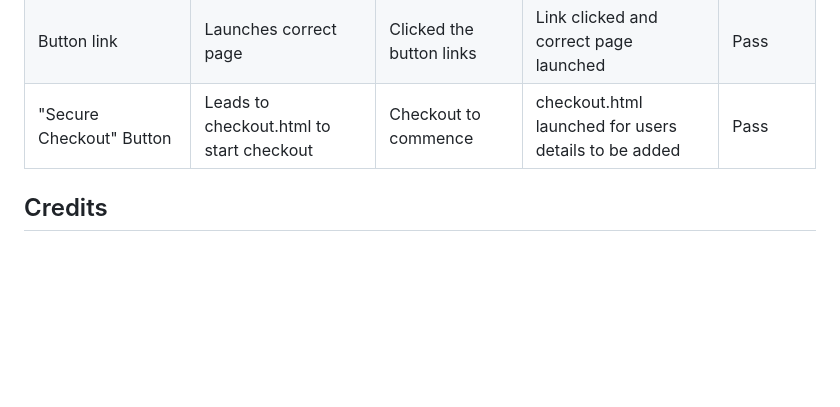
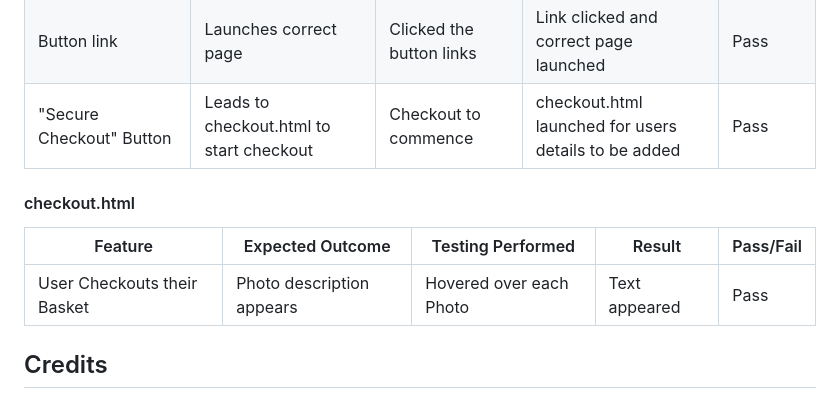
Before and after one commit to CharlieBurton10/luxe_retreat, a Markdown page: README.md, the part around the change. GitHub-like rendering; blank space fills up the shorter version.

Commit message:
Add Manual testing to README

```diff
--- a/README.md
+++ b/README.md
@@ -632,6 +632,11 @@ Feature | Expected Outcome	| Testing Performed |	Result	| Pass/Fail |
 | Button link | Launches correct page | Clicked the button links | Link clicked and correct page launched | Pass |
 | "Secure Checkout" Button | Leads to checkout.html to start checkout | Checkout to commence | checkout.html launched for users details to be added | Pass |
 
+#### checkout.html
+Feature | Expected Outcome	| Testing Performed |	Result	| Pass/Fail |
+| --- | --- | --- | --- | --- |
+| User Checkouts their Basket | Photo description appears | Hovered over each Photo | Text appeared | Pass |
+
 
 ## Credits
 
```
